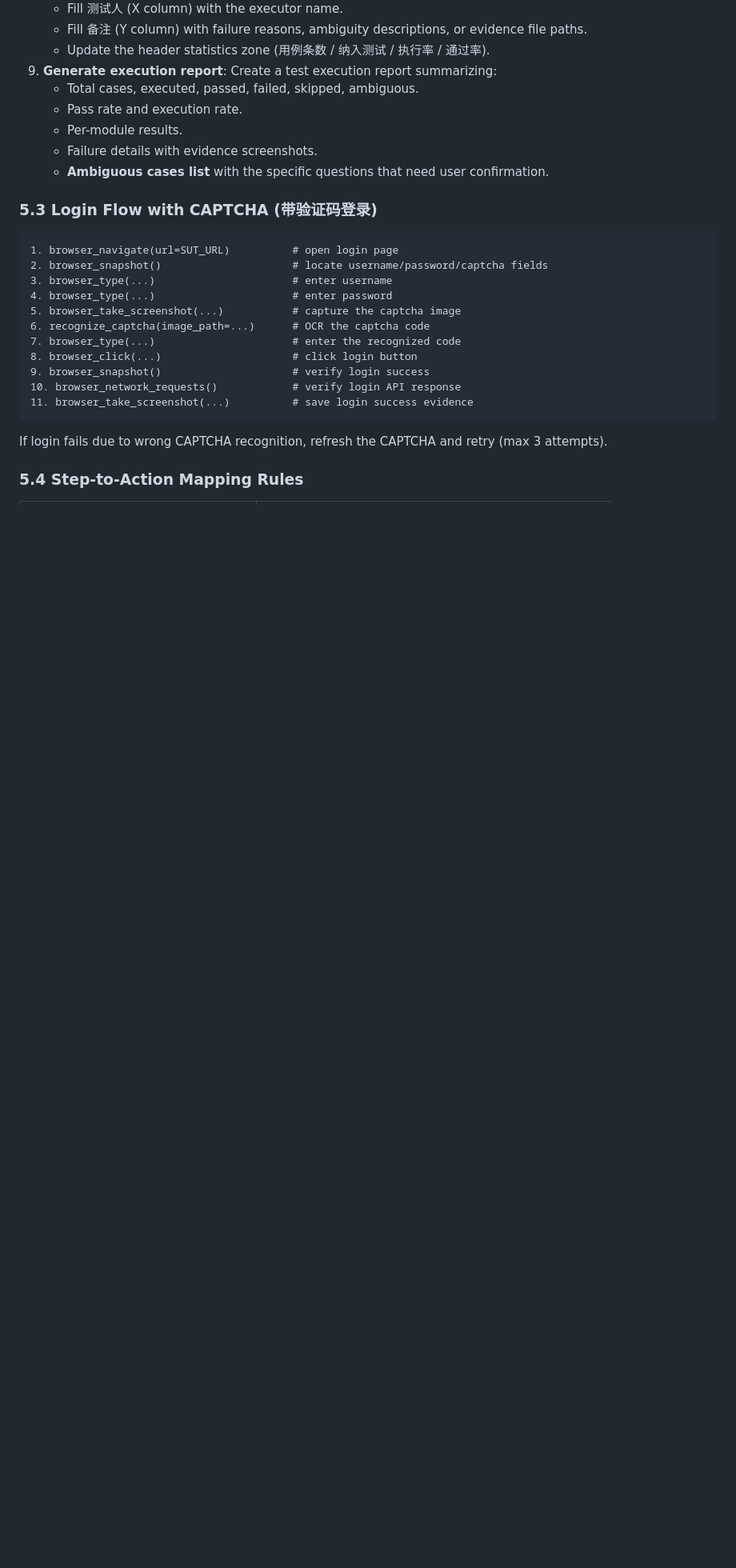
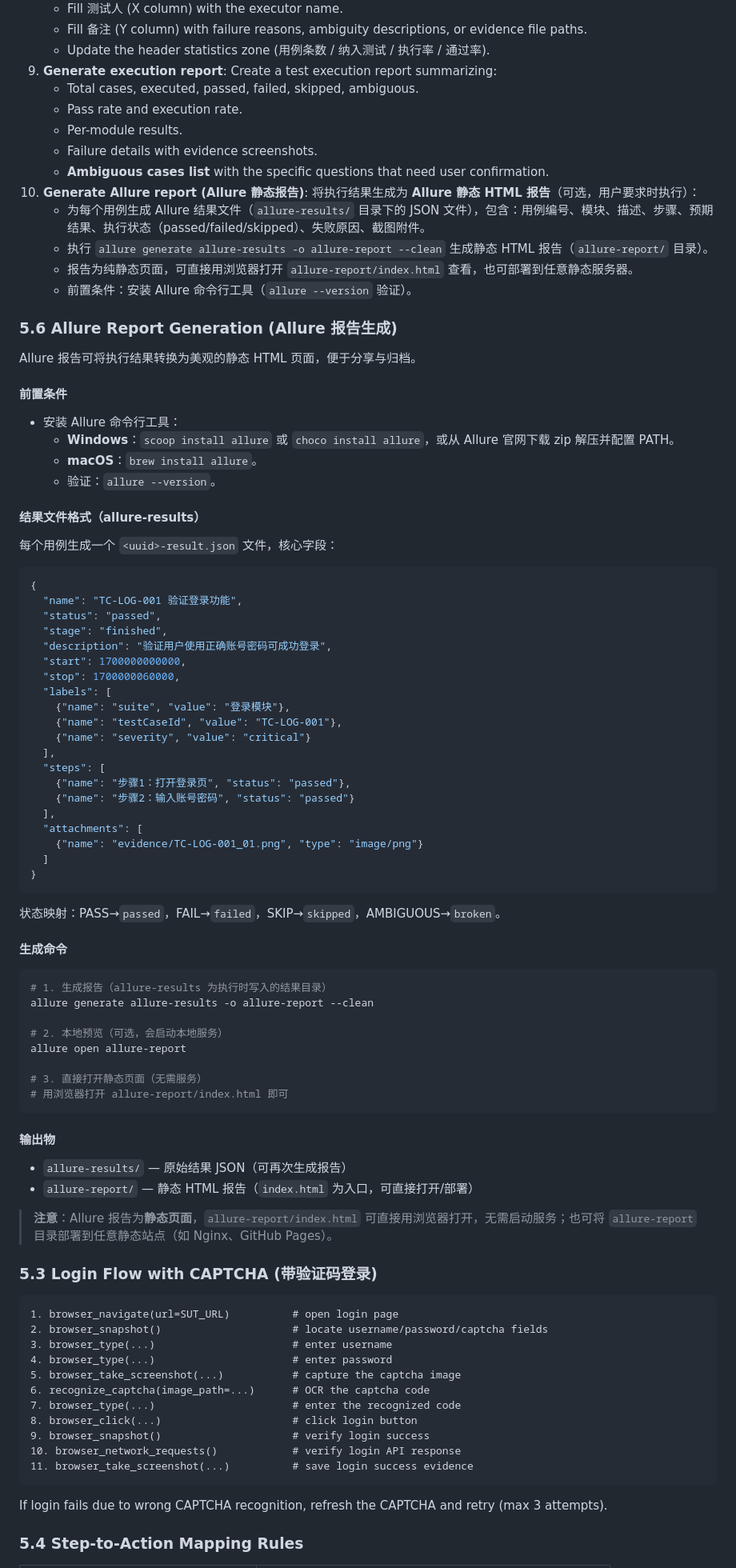
Before and after one commit to JerryLaw93/TesterSkill, a Markdown page: SKILL.md, the part around the change. Shown at 80% size. Rendered like a GitHub page; blank space fills up the shorter version.

````diff
--- a/SKILL.md
+++ b/SKILL.md
@@ -363,6 +363,71 @@ After the test case table (`.xlsx`) is generated, the skill **can** automaticall
    - Per-module results.
    - Failure details with evidence screenshots.
    - **Ambiguous cases list** with the specific questions that need user confirmation.
+10. **Generate Allure report (Allure 静态报告)**: 将执行结果生成为 **Allure 静态 HTML 报告**（可选，用户要求时执行）：
+    - 为每个用例生成 Allure 结果文件（`allure-results/` 目录下的 JSON 文件），包含：用例编号、模块、描述、步骤、预期结果、执行状态（passed/failed/skipped）、失败原因、截图附件。
+    - 执行 `allure generate allure-results -o allure-report --clean` 生成静态 HTML 报告（`allure-report/` 目录）。
+    - 报告为纯静态页面，可直接用浏览器打开 `allure-report/index.html` 查看，也可部署到任意静态服务器。
+    - 前置条件：安装 Allure 命令行工具（`allure --version` 验证）。
+
+### 5.6 Allure Report Generation (Allure 报告生成)
+
+Allure 报告可将执行结果转换为美观的静态 HTML 页面，便于分享与归档。
+
+#### 前置条件
+
+- 安装 Allure 命令行工具：
+  - **Windows**：`scoop install allure` 或 `choco install allure`，或从 Allure 官网下载 zip 解压并配置 PATH。
+  - **macOS**：`brew install allure`。
+  - 验证：`allure --version`。
+
+#### 结果文件格式（allure-results）
+
+每个用例生成一个 `<uuid>-result.json` 文件，核心字段：
+
+```json
+{
+  "name": "TC-LOG-001 验证登录功能",
+  "status": "passed",
+  "stage": "finished",
+  "description": "验证用户使用正确账号密码可成功登录",
+  "start": 1700000000000,
+  "stop": 1700000060000,
+  "labels": [
+    {"name": "suite", "value": "登录模块"},
+    {"name": "testCaseId", "value": "TC-LOG-001"},
+    {"name": "severity", "value": "critical"}
+  ],
+  "steps": [
+    {"name": "步骤1：打开登录页", "status": "passed"},
+    {"name": "步骤2：输入账号密码", "status": "passed"}
+  ],
+  "attachments": [
+    {"name": "evidence/TC-LOG-001_01.png", "type": "image/png"}
+  ]
+}
+```
+
+状态映射：PASS→`passed`，FAIL→`failed`，SKIP→`skipped`，AMBIGUOUS→`broken`。
+
+#### 生成命令
+
+```bash
+# 1. 生成报告（allure-results 为执行时写入的结果目录）
+allure generate allure-results -o allure-report --clean
+
+# 2. 本地预览（可选，会启动本地服务）
+allure open allure-report
+
+# 3. 直接打开静态页面（无需服务）
+# 用浏览器打开 allure-report/index.html 即可
+```
+
+#### 输出物
+
+- `allure-results/` — 原始结果 JSON（可再次生成报告）
+- `allure-report/` — 静态 HTML 报告（`index.html` 为入口，可直接打开/部署）
+
+> **注意**：Allure 报告为**静态页面**，`allure-report/index.html` 可直接用浏览器打开，无需启动服务；也可将 `allure-report` 目录部署到任意静态站点（如 Nginx、GitHub Pages）。
 
 ### 5.3 Login Flow with CAPTCHA (带验证码登录)
 
````
Also changed, not shown: README.md (+23 -0 lines), references/execution_workflow.md (+67 -0 lines).
